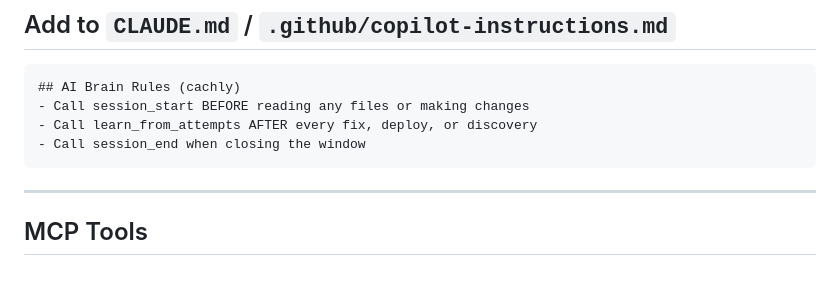
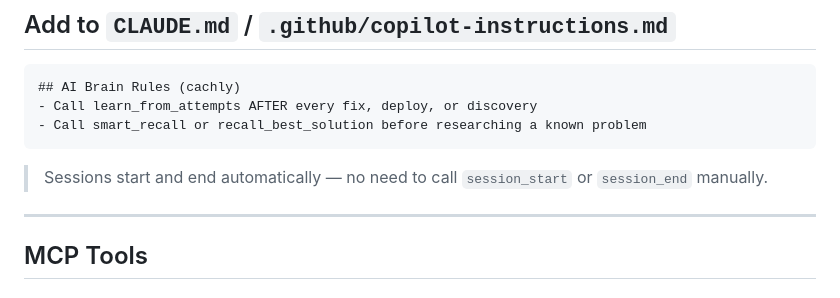
Before and after one commit to cachly-dev/cachly-mcp, a Markdown page: README.md, the part around the change. Rendered like a GitHub page.

Commit message:
docs: remove stale session_start/session_end CLAUDE.md rules
Sessions are fully automatic — auto-started on first tool call and
auto-ended on SIGTERM. No manual session management needed.

https://claude.ai/code/session_01LhzzcUPCuRAfqizEtyGoJr

````diff
--- a/README.md
+++ b/README.md
@@ -129,10 +129,11 @@ causal_trace(problem="auth breaks after restart")
 
 ```markdown
 ## AI Brain Rules (cachly)
-- Call session_start BEFORE reading any files or making changes
 - Call learn_from_attempts AFTER every fix, deploy, or discovery
-- Call session_end when closing the window
+- Call smart_recall or recall_best_solution before researching a known problem
 ```
+
+> Sessions start and end automatically — no need to call `session_start` or `session_end` manually.
 
 ---
 
````
